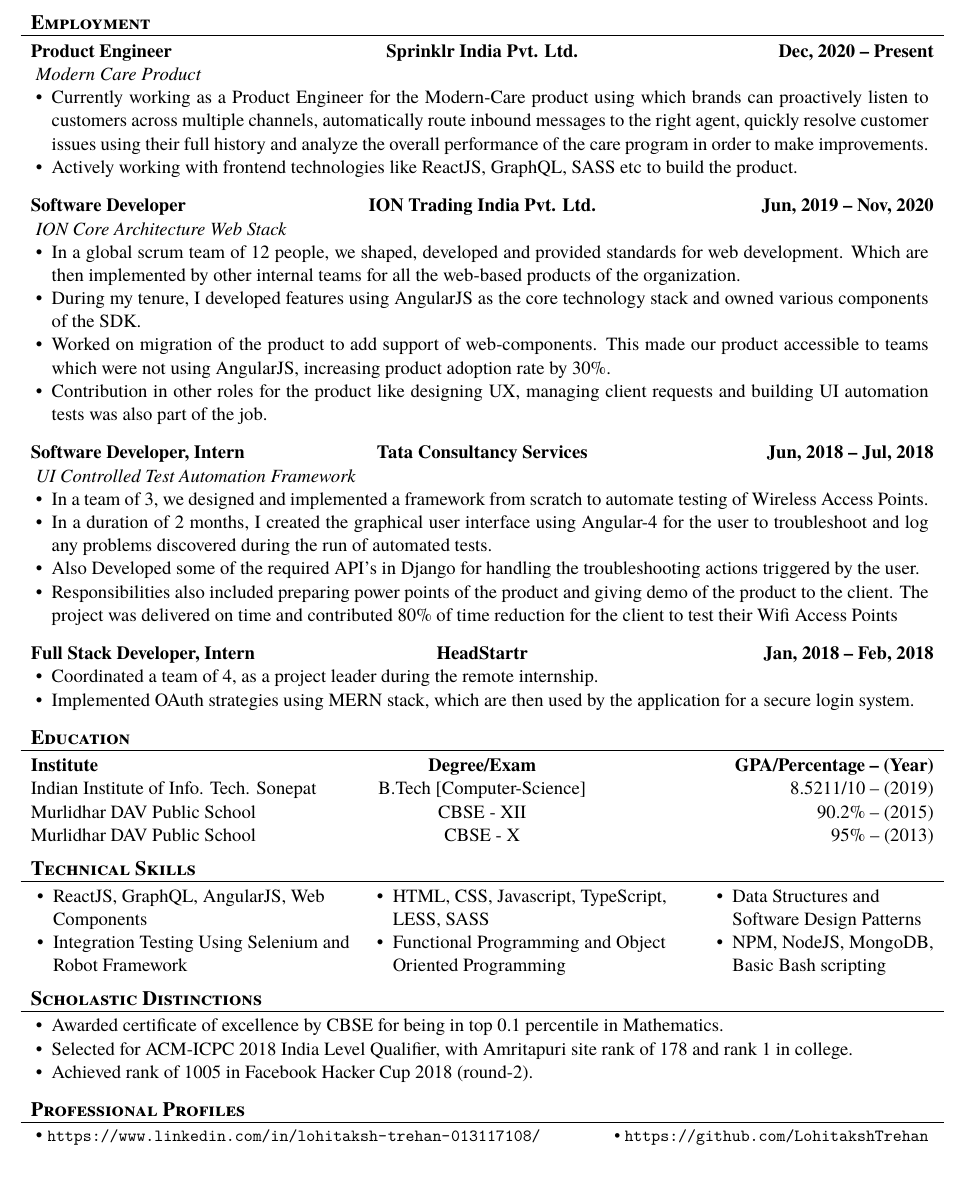
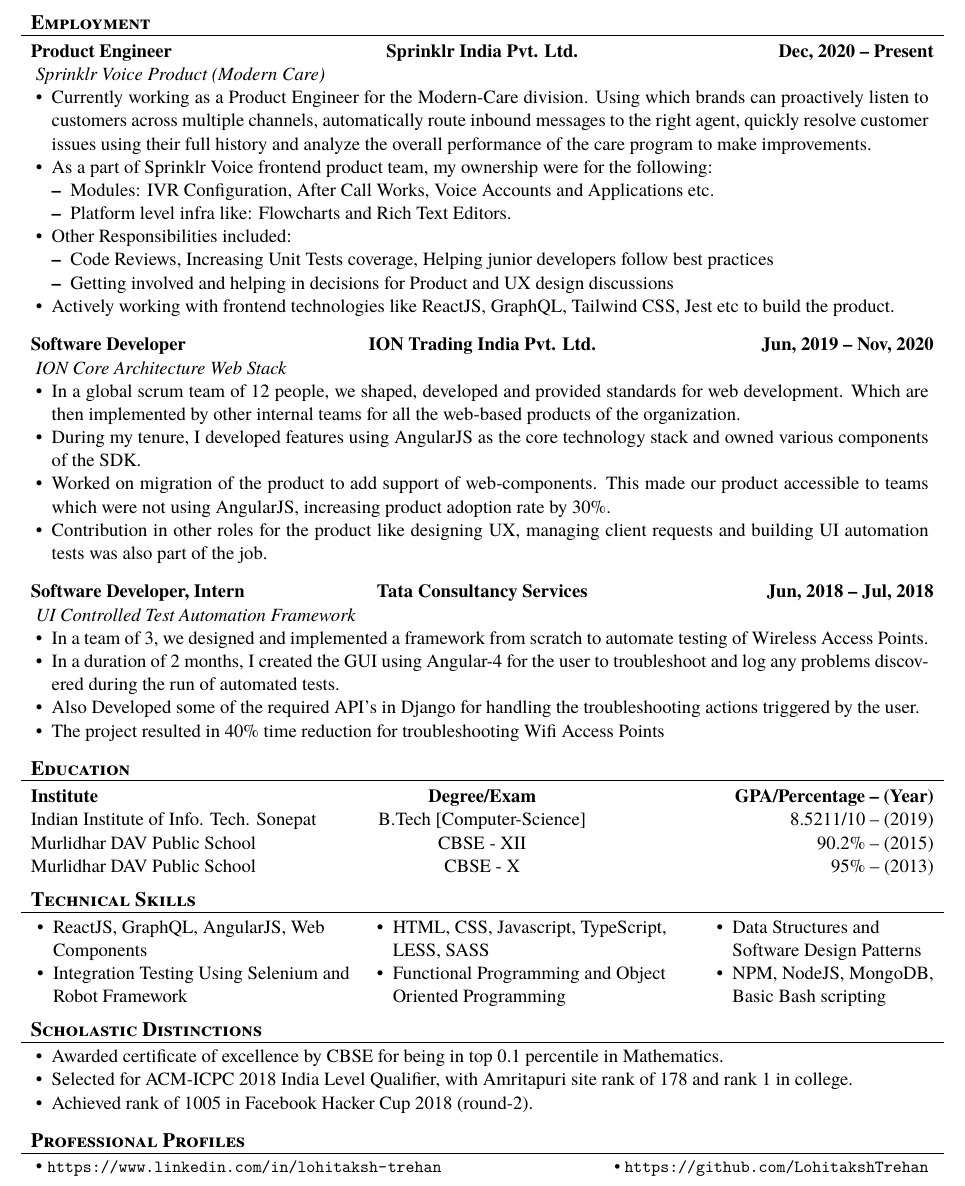
Before and after one commit to LohitakshTrehan/Resume, a LaTeX document (main.tex): part of the page, cut so that both start at the same text. Compiled offline with XeLaTeX.

Commit message:
Updated resume

```diff
--- a/main.tex
+++ b/main.tex
@@ -22,10 +22,20 @@
 	    \vspace{2pt}
 
 	    \begin{cvsubsection}{Product Engineer}{Sprinklr India Pvt. Ltd.}{Dec, 2020 – Present}
-			\textit{Modern Care Product}
+			\textit{Sprinklr Voice Product (Modern Care)}
 			\begin{itemize}
-				\item Currently working as a Product Engineer for the Modern-Care product using which brands can proactively listen to customers across multiple channels, automatically route inbound messages to the right agent, quickly resolve customer issues using their full history and analyze the overall performance of the care program in order to make improvements.
-				\item Actively working with frontend technologies like ReactJS, GraphQL, SASS etc to build the product.
+				\item Currently working as a Product Engineer for the Modern-Care division. Using which brands can proactively listen to customers across multiple channels, automatically route inbound messages to the right agent, quickly resolve customer issues using their full history and analyze the overall performance of the care program to make improvements.
+				\item As a part of Sprinklr Voice frontend product team, my ownership were for the following:
+				\begin{itemize}
+				    \item Modules: IVR Configuration, After Call Works, Voice Accounts and Applications etc.
+				    \item Platform level infra like: Flowcharts and Rich Text Editors.
+				\end{itemize}
+				\item Other Responsibilities included:
+				\begin{itemize}
+				    \item Code Reviews, Increasing Unit Tests coverage, Helping junior developers follow best practices
+				    \item Getting involved and helping in decisions for Product and UX design discussions
+				\end{itemize}
+				\item Actively working with frontend technologies like ReactJS, GraphQL, Tailwind CSS, Jest etc to build the product.
 			\end{itemize}
 		\end{cvsubsection}
 
@@ -43,16 +53,9 @@
 		    \textit{UI Controlled Test Automation Framework}
 			\begin{itemize}
 				\item In a team of 3, we designed and implemented a framework from scratch to automate testing of Wireless Access Points.
-				\item In a duration of 2 months, I created the graphical user interface using Angular-4 for the user to troubleshoot and log any problems discovered during the run of automated tests.
+				\item In a duration of 2 months, I created the GUI using Angular-4 for the user to troubleshoot and log any problems discovered during the run of automated tests.
 				\item Also Developed some of the required API’s in Django for handling the troubleshooting actions triggered by the user.
-				\item Responsibilities also included preparing power points of the product and giving demo of the product to the client. The project was delivered on time and contributed 80\% of time reduction for the client to test their Wifi Access Points
-			\end{itemize}
-		\end{cvsubsection}
-
-		\begin{cvsubsection}{Full Stack Developer, Intern}{HeadStartr}{Jan, 2018 – Feb, 2018}
-			\begin{itemize}
-				\item Coordinated a team of 4, as a project leader during the remote internship.
-				\item Implemented OAuth strategies using MERN stack, which are then used by the application for a secure login system.
+				\item The project resulted in 40\% time reduction for troubleshooting Wifi Access Points
 			\end{itemize}
 		\end{cvsubsection}
 
@@ -110,7 +113,7 @@
 	\begin{cvsection}{Professional Profiles}
 	    \vspace{2pt}
 	    \begin{cvsubsection}{}{}{}
-	    \textbullet\ \small{\url{https://www.linkedin.com/in/lohitaksh-trehan-013117108/}} \hfill \textbullet\ \small{\url{https://github.com/LohitakshTrehan}}
+	    \textbullet\ \small{\url{https://www.linkedin.com/in/lohitaksh-trehan}} \hfill \textbullet\ \small{\url{https://github.com/LohitakshTrehan}}
 	    \end{cvsubsection}
 	\end{cvsection}
 
```
